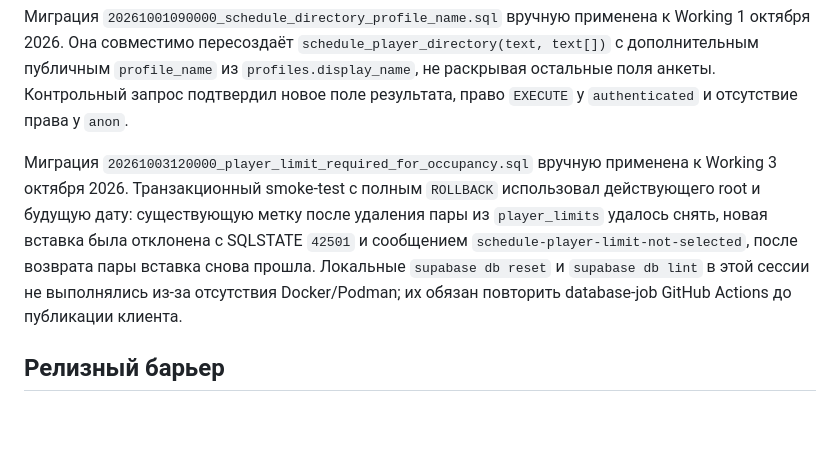
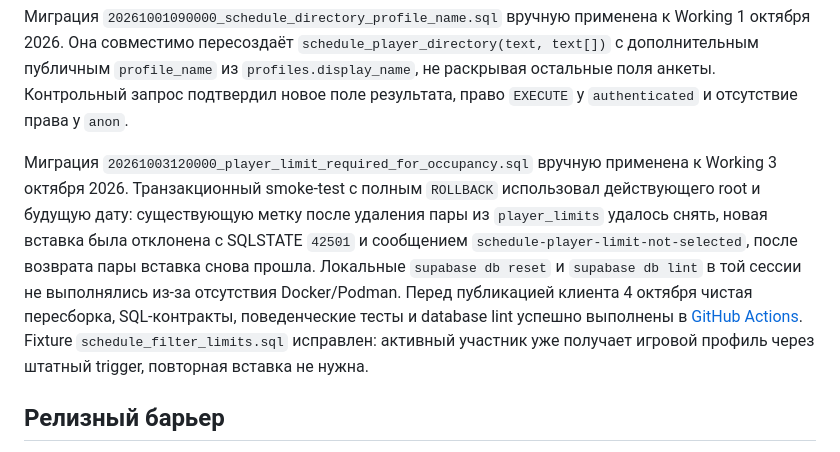
Before and after one commit to AlexKhvostov/schedule-app, a Markdown page: docs/operations.md, the part around the change. Rendered like a GitHub page; blank space fills up the shorter version.

Commit message:
docs: record database validation and main acceptance plan

```diff
--- a/docs/operations.md
+++ b/docs/operations.md
@@ -35,7 +35,7 @@ GitHub Actions и Vercel решают разные задачи: CI провер
 
 Миграция `20261001090000_schedule_directory_profile_name.sql` вручную применена к Working 1 октября 2026. Она совместимо пересоздаёт `schedule_player_directory(text, text[])` с дополнительным публичным `profile_name` из `profiles.display_name`, не раскрывая остальные поля анкеты. Контрольный запрос подтвердил новое поле результата, право `EXECUTE` у `authenticated` и отсутствие права у `anon`.
 
-Миграция `20261003120000_player_limit_required_for_occupancy.sql` вручную применена к Working 3 октября 2026. Транзакционный smoke-test с полным `ROLLBACK` использовал действующего root и будущую дату: существующую метку после удаления пары из `player_limits` удалось снять, новая вставка была отклонена с SQLSTATE `42501` и сообщением `schedule-player-limit-not-selected`, после возврата пары вставка снова прошла. Локальные `supabase db reset` и `supabase db lint` в этой сессии не выполнялись из-за отсутствия Docker/Podman; их обязан повторить database-job GitHub Actions до публикации клиента.
+Миграция `20261003120000_player_limit_required_for_occupancy.sql` вручную применена к Working 3 октября 2026. Транзакционный smoke-test с полным `ROLLBACK` использовал действующего root и будущую дату: существующую метку после удаления пары из `player_limits` удалось снять, новая вставка была отклонена с SQLSTATE `42501` и сообщением `schedule-player-limit-not-selected`, после возврата пары вставка снова прошла. Локальные `supabase db reset` и `supabase db lint` в той сессии не выполнялись из-за отсутствия Docker/Podman. Перед публикацией клиента 4 октября чистая пересборка, SQL-контракты, поведенческие тесты и database lint успешно выполнены в [GitHub Actions](https://github.com/AlexKhvostov/schedule-app/actions/runs/37165383916). Fixture `schedule_filter_limits.sql` исправлен: активный участник уже получает игровой профиль через штатный trigger, повторная вставка не нужна.
 
 ## Релизный барьер
 
```
Also changed, not shown: docs/product-improvements-plan.md (+4 -4 lines).
